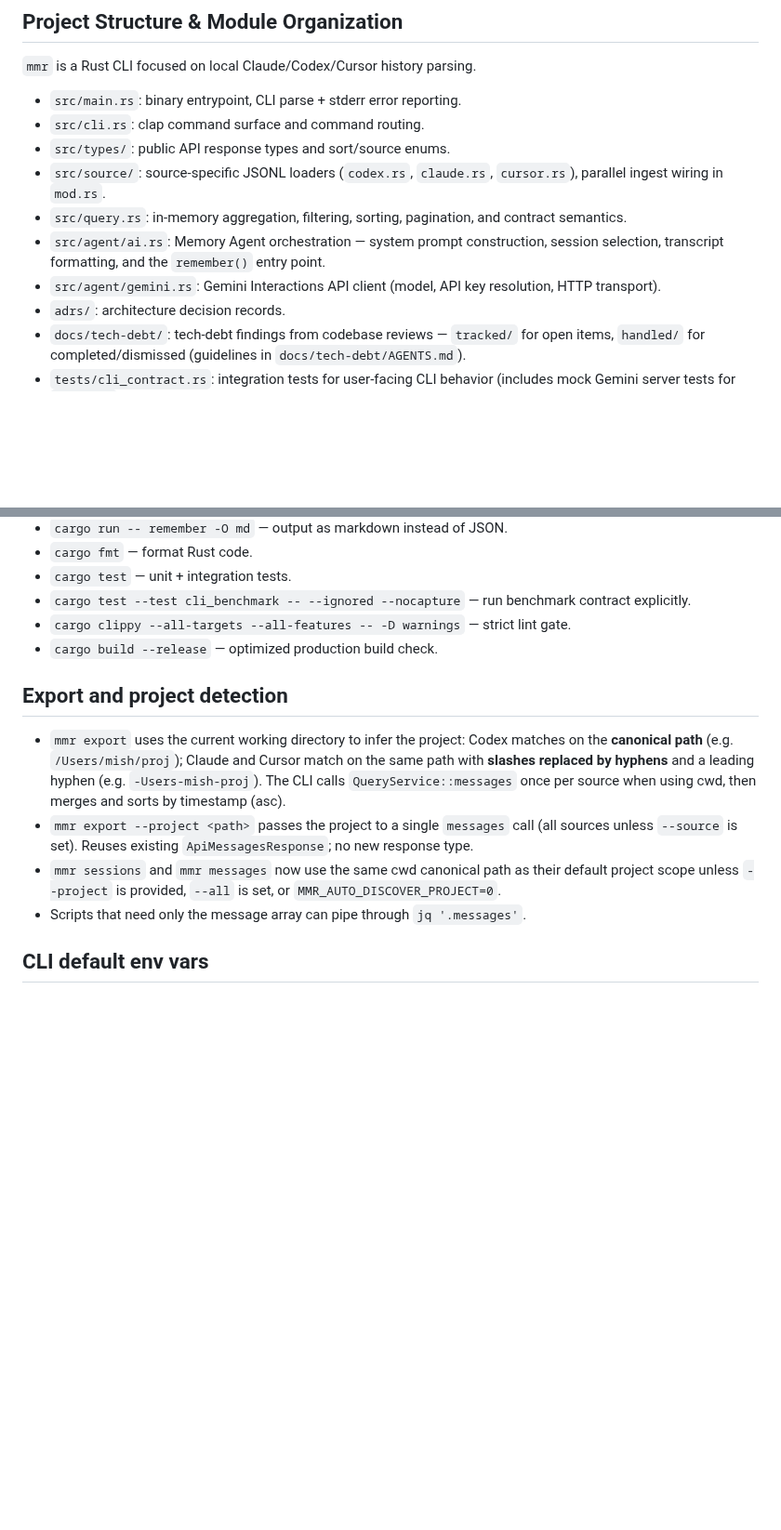
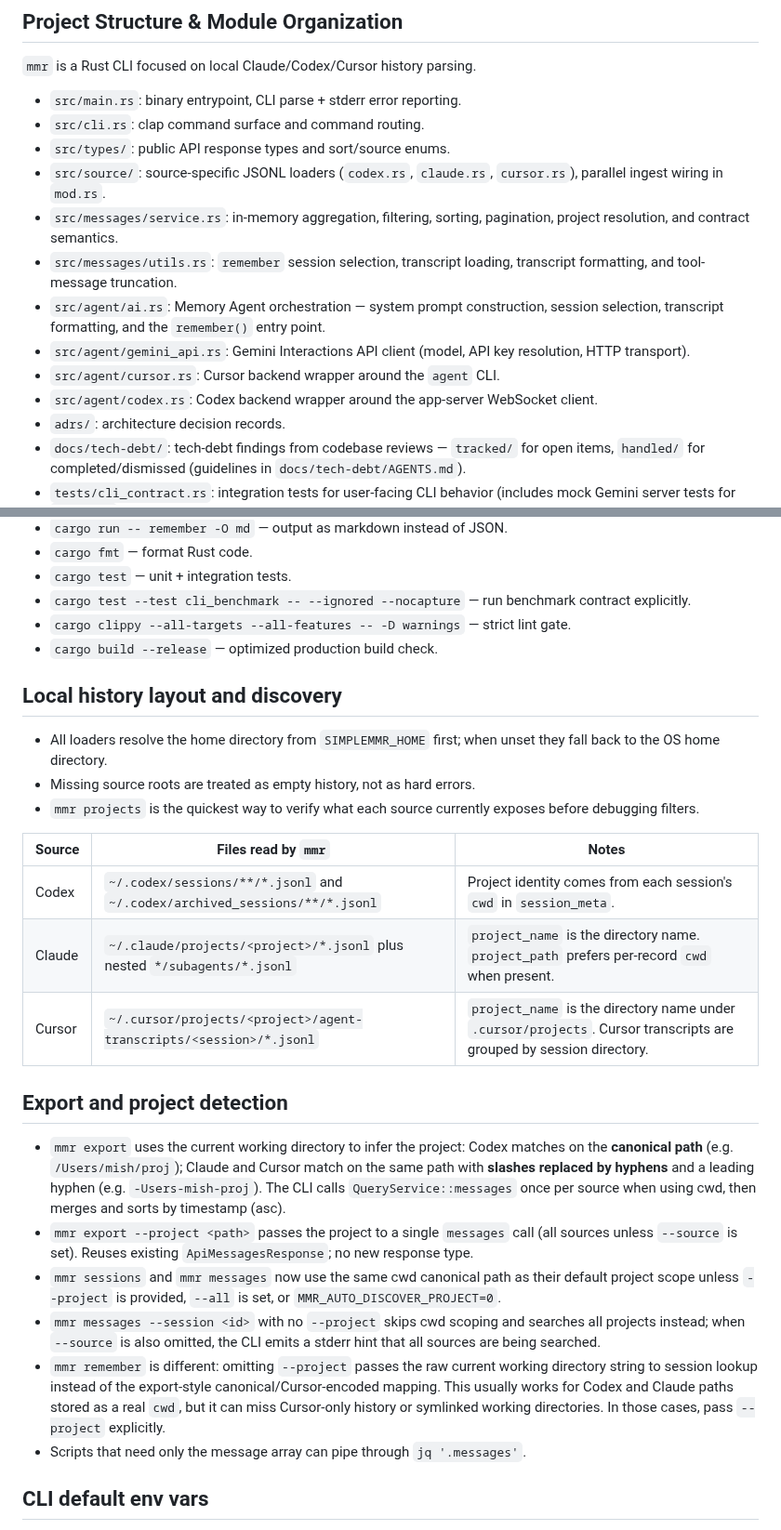
Before and after one commit to thehumanworks/mmr, a Markdown page: AGENTS.md, 2 parts joined by grey strips. Shown at 93% size. Drawn GitHub-style; blank space fills up the shorter version.

Commit message:
document remember workflow and history layout
Co-authored-by: thehumanworks <thehumanworks@users.noreply.github.com>

```diff
--- a/AGENTS.md
+++ b/AGENTS.md
@@ -8,9 +8,12 @@
 - `src/cli.rs`: clap command surface and command routing.
 - `src/types/`: public API response types and sort/source enums.
 - `src/source/`: source-specific JSONL loaders (`codex.rs`, `claude.rs`, `cursor.rs`), parallel ingest wiring in `mod.rs`.
-- `src/query.rs`: in-memory aggregation, filtering, sorting, pagination, and contract semantics.
+- `src/messages/service.rs`: in-memory aggregation, filtering, sorting, pagination, project resolution, and contract semantics.
+- `src/messages/utils.rs`: `remember` session selection, transcript loading, transcript formatting, and tool-message truncation.
 - `src/agent/ai.rs`: Memory Agent orchestration — system prompt construction, session selection, transcript formatting, and the `remember()` entry point.
-- `src/agent/gemini.rs`: Gemini Interactions API client (model, API key resolution, HTTP transport).
+- `src/agent/gemini_api.rs`: Gemini Interactions API client (model, API key resolution, HTTP transport).
+- `src/agent/cursor.rs`: Cursor backend wrapper around the `agent` CLI.
+- `src/agent/codex.rs`: Codex backend wrapper around the app-server WebSocket client.
 - `adrs/`: architecture decision records.
 - `docs/tech-debt/`: tech-debt findings from codebase reviews — `tracked/` for open items, `handled/` for completed/dismissed (guidelines in `docs/tech-debt/AGENTS.md`).
 - `tests/cli_contract.rs`: integration tests for user-facing CLI behavior (includes mock Gemini server tests for `remember`).
@@ -54,11 +57,25 @@ Treat `.cursor/rules/` as required guidance before editing code in this repo.
 - `cargo clippy --all-targets --all-features -- -D warnings` — strict lint gate.
 - `cargo build --release` — optimized production build check.
 
+## Local history layout and discovery
+
+- All loaders resolve the home directory from `SIMPLEMMR_HOME` first; when unset they fall back to the OS home directory.
+- Missing source roots are treated as empty history, not as hard errors.
+- `mmr projects` is the quickest way to verify what each source currently exposes before debugging filters.
+
+| Source | Files read by `mmr` | Notes |
+| --- | --- | --- |
+| Codex | `~/.codex/sessions/**/*.jsonl` and `~/.codex/archived_sessions/**/*.jsonl` | Project identity comes from each session's `cwd` in `session_meta`. |
+| Claude | `~/.claude/projects/<project>/*.jsonl` plus nested `*/subagents/*.jsonl` | `project_name` is the directory name. `project_path` prefers per-record `cwd` when present. |
+| Cursor | `~/.cursor/projects/<project>/agent-transcripts/<session>/*.jsonl` | `project_name` is the directory name under `.cursor/projects`. Cursor transcripts are grouped by session directory. |
+
 ## Export and project detection
 
 - `mmr export` uses the current working directory to infer the project: Codex matches on the **canonical path** (e.g. `/Users/mish/proj`); Claude and Cursor match on the same path with **slashes replaced by hyphens** and a leading hyphen (e.g. `-Users-mish-proj`). The CLI calls `QueryService::messages` once per source when using cwd, then merges and sorts by timestamp (asc).
 - `mmr export --project <path>` passes the project to a single `messages` call (all sources unless `--source` is set). Reuses existing `ApiMessagesResponse`; no new response type.
 - `mmr sessions` and `mmr messages` now use the same cwd canonical path as their default project scope unless `--project` is provided, `--all` is set, or `MMR_AUTO_DISCOVER_PROJECT=0`.
+- `mmr messages --session <id>` with no `--project` skips cwd scoping and searches all projects instead; when `--source` is also omitted, the CLI emits a stderr hint that all sources are being searched.
+- `mmr remember` is different: omitting `--project` passes the raw current working directory string to session lookup instead of the export-style canonical/Cursor-encoded mapping. This usually works for Codex and Claude paths stored as a real `cwd`, but it can miss Cursor-only history or symlinked working directories. In those cases, pass `--project` explicitly.
 - Scripts that need only the message array can pipe through `jq '.messages'`.
 
 ## CLI default env vars
```
Also changed, not shown: other parts of AGENTS.md (+54 -2 lines).
